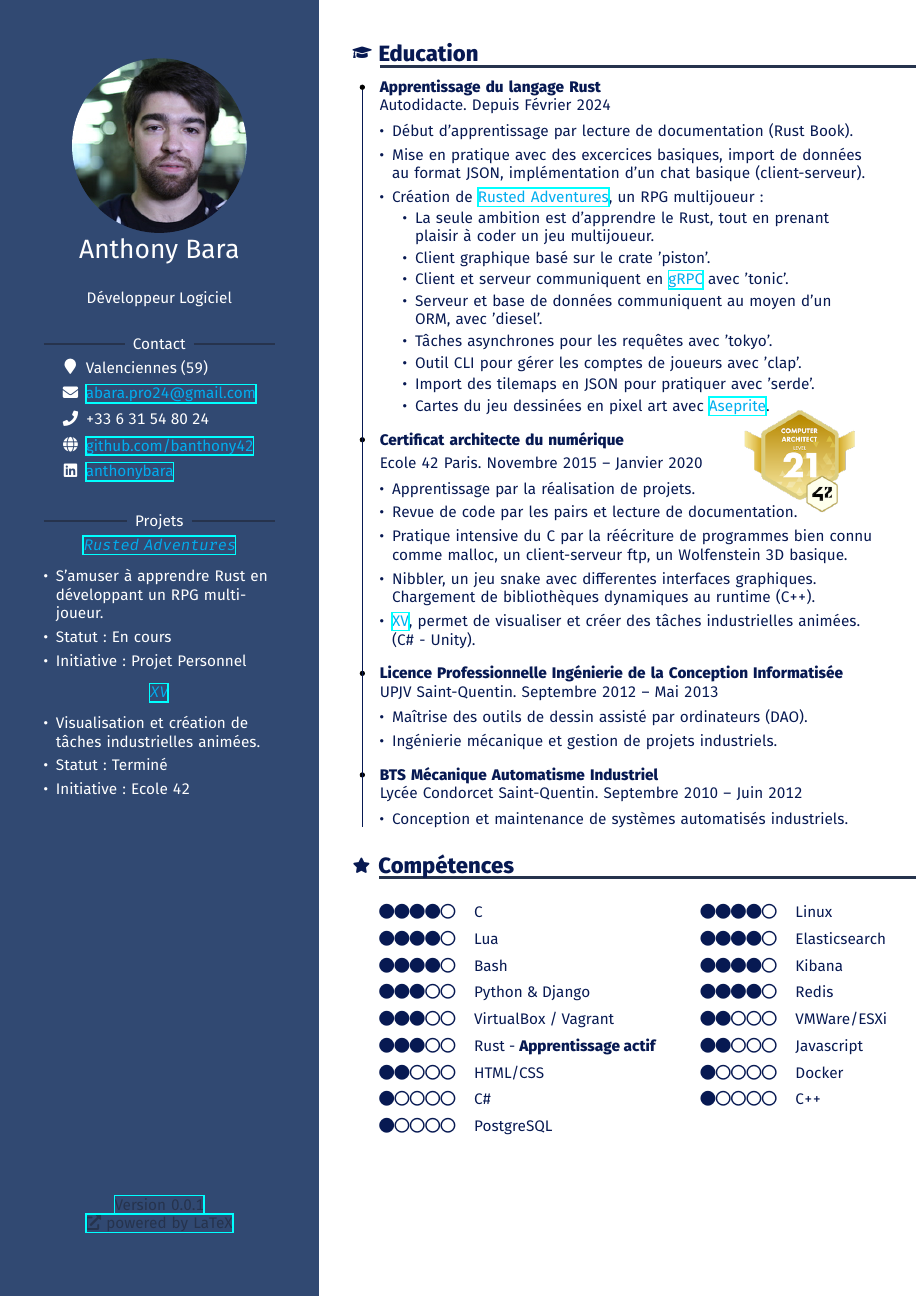
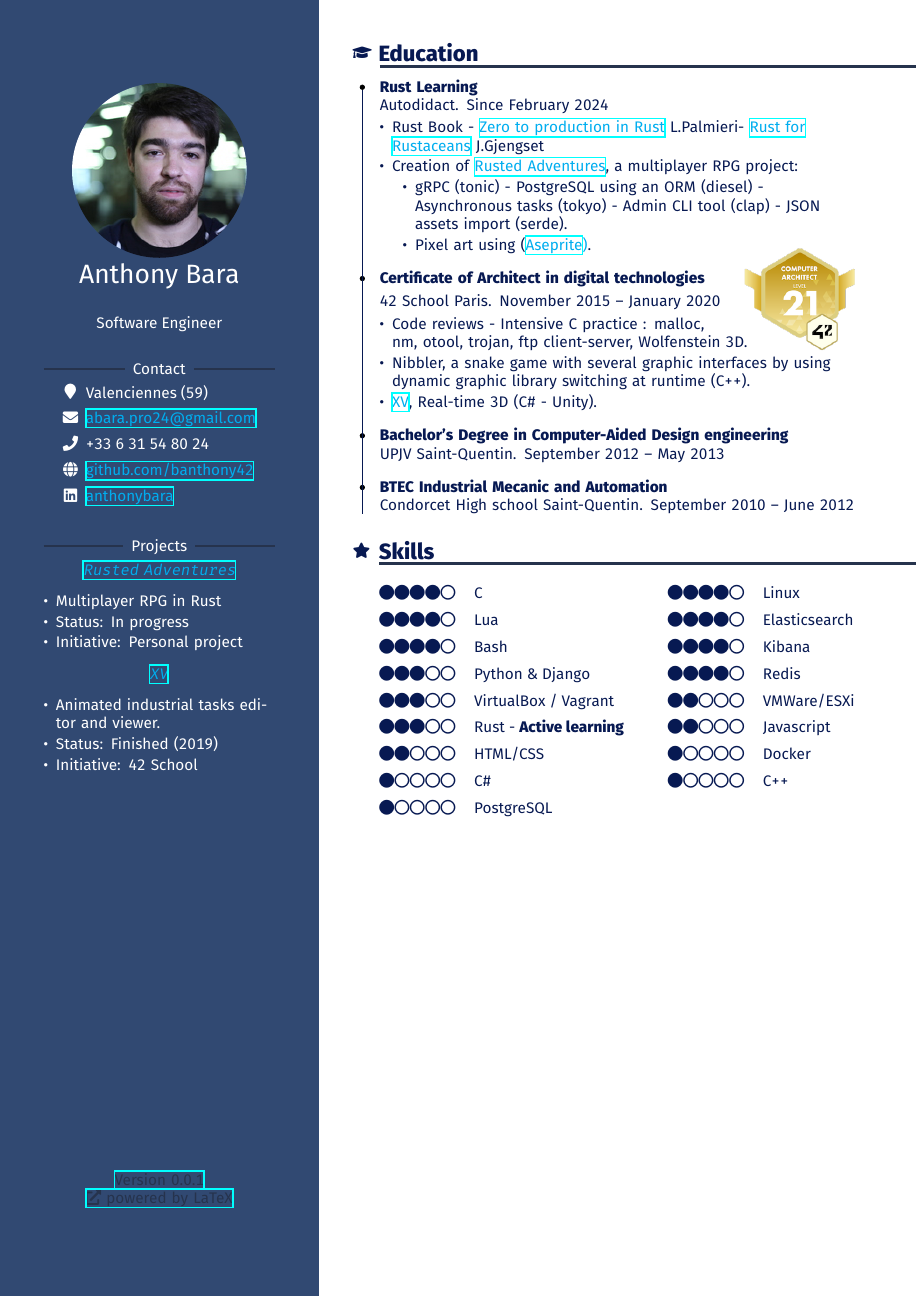
Before and after one commit to banthony42/resume, a LaTeX CV (cv.tex): page 2 of 2. Compiled offline with XeLaTeX.

Commit message:
cv: lighten education section using keywords instead of sentences

```diff
--- a/cv.tex
+++ b/cv.tex
@@ -9,7 +9,7 @@
 \usepackage[margin=\cvMargin,noheadfoot]{geometry}
 
 % Define which language to use
-\usepackage[fr]{optional}
+\usepackage[en]{optional}
 
 % Languages settings
 \opt{en}{\usepackage[english]{babel}}
@@ -59,6 +59,8 @@ rightmargin=15pt}
 \newcommand{\DocumentVersionSpaceOne}{\vspace{2cm}}
 \newcommand{\DocumentVersionSpaceTwo}{\vspace{9cm}}
 
+\newcommand{\ZeroToProductionRust}{\MainLinkColor{\href{https://www.zero2prod.com/index.html?country=France&discount_code=VAT20&country_code=FR}{Zero to production in Rust }\color{mainFontColor}L.Palmieri}}
+\newcommand{\RustForRustaceans}{\MainLinkColor{\href{https://rust-for-rustaceans.com/}{Rust for Rustaceans }\color{mainFontColor}J.Gjengset}}
 \newcommand{\cvContactSideBar}{
   \begin{cvContact}
     \cvContactAddress{Valenciennes (59)}
@@ -252,13 +254,13 @@ rightmargin=15pt}
     \cvProject[link=https://github.com/banthony42/rpg]{\SideBarLinkColor{\texttt{Rusted Adventures}}}{
       \en{\enum{
           \color{white}
-          \item Enjoy learning Rust while developing a multiplayer RPG.
+          \item Multiplayer RPG in Rust
           \item Status: In progress
           \item Initiative: Personal project
         }}
       \fr{\enum{
           \color{white}
-          \item S'amuser à apprendre Rust en développant un RPG multijoueur.
+          \item RPG multijoueur en Rust
           \item Statut: En cours
           \item Initiative: Projet Personnel
         }}
@@ -267,13 +269,13 @@ rightmargin=15pt}
       \en{\enum{
           \color{white}
           \item Animated industrial tasks editor and viewer.
-          \item Status: Finished
+          \item Status: Finished (2019)
           \item Initiative: 42 School
         }}
       \fr{\enum{
           \color{white}
           \item Visualisation et création de tâches industrielles animées.
-          \item Statut: Terminé
+          \item Statut: Terminé (2019)
           \item Initiative: Ecole 42
         }}
       \DocumentVersionSpaceTwo
@@ -288,10 +290,11 @@ rightmargin=15pt}
     \cvItem{
       \color{mainFontColor}
       \en{\textbf{Rust Learning}}
-      \fr{\textbf{Apprentissage du langage Rust}}\\
+      \fr{\textbf{Apprentissage du Rust}}\\
       \en{Autodidact}\fr{Autodidacte}. \en{Since February}\fr{Depuis Février} 2024\\
       \en {\enum {
-          \item Started learning by reading documentation (Rust Book).
-          \item Then practiced with basic exercices, data import with JSON and basic client-server chat implementation.
+          \item Rust Book - \ZeroToProductionRust - \RustForRustaceans
           \item Creation of \MainLinkColor{\href{https://github.com/banthony42/rpg}{Rusted Adventures}}, a multiplayer RPG project:
           \begin {myitems}
+          \item gRPC (tonic) - PostgreSQL using an ORM (diesel) - Asynchronous tasks (tokyo) - Admin CLI tool (clap) - JSON assets import (serde).
+          \item Pixel art using (\MainLinkColor{\href{https://www.aseprite.org/}{Aseprite})}.
@@ -306,18 +301,11 @@ rightmargin=15pt}
           \end {myitems}
         }}
       \fr{\enum{
-          \item Début d'apprentissage par lecture de documentation (Rust Book).
-          \item Mise en pratique avec des excercices basiques, import de données au format JSON, implémentation d'un chat basique (client-serveur).
+          \item Rust Book - \ZeroToProductionRust - \RustForRustaceans
           \item Création de \MainLinkColor{\href{https://github.com/banthony42/rpg}{Rusted Adventures}}, un RPG multijoueur:
           \begin {myitems}
-          \item La seule ambition est d'apprendre le Rust, tout en prenant plaisir à coder un jeu multijoueur.
-          \item Client graphique basé sur le crate 'piston'.
-          \item Client et serveur communiquent en \MainLinkColor{\href{https://grpc.io/}{gRPC }} avec 'tonic'.
-          \item Serveur et base de données communiquent au moyen d'un ORM, avec 'diesel'.
-          \item Tâches asynchrones pour les requêtes avec 'tokyo'.
-          \item Outil CLI pour gérer les comptes de joueurs avec 'clap'.
-          \item Import des tilemaps en JSON pour pratiquer avec 'serde'.
-          \item Cartes du jeu dessinées en pixel art avec \MainLinkColor{\href{https://www.aseprite.org/}{Aseprite}}.
+          \item gRPC (tonic) - PostgreSQL via ORM (diesel) - Tâches asynchrones (tokyo) - Outil d'administration CLI (clap) - Import d'assets JSON (serde).
+          \item Pixel art (\MainLinkColor{\href{https://www.aseprite.org/}{Aseprite})}.
           \end {myitems}
         }}
     }
@@ -335,19 +323,15 @@ rightmargin=15pt}
       \en{42 School}\fr{Ecole 42} Paris. \en{November}\fr{Novembre} 2015 -- \en{January}\fr{Janvier} 2020 \\
       \en{
         \enum{
-          \item Learning through project implementation.
-          \item Peer code reviews, and reading documentation.
-          \item Intensive C practice by rewriting well-known programs such as malloc, client-server ftp, basics of Wolfenstein 3D.\\
+          \item Code reviews - Intensive C practice : malloc, \\ nm, otool, trojan, ftp client-server, Wolfenstein 3D.
           \item Nibbler, a snake game with several graphic interfaces by using dynamic graphic library switching at runtime (C++).
-          \item \MainLinkColor{\href{https://github.com/banthony42/xv}{XV}}, an animated industrial task editor and viewer. (C\# - Unity).
+          \item \MainLinkColor{\href{https://github.com/banthony42/xv}{XV}}, Real-time 3D (C\# - Unity).
         }}
       \fr {
         \enum{
-          \item Apprentissage par la réalisation de projets.
-          \item Revue de code par les pairs et lecture de documentation.
-          \item Pratique intensive du C par la réécriture de programmes bien connu comme malloc, un client-serveur ftp, un Wolfenstein 3D basique.
+          \item Revue de code - Pratique intensive du C : malloc, \\ nm, otool, trojan, client-serveur ftp, Wolfenstein3D.
           \item Nibbler, un jeu snake avec differentes interfaces graphiques. Chargement de bibliothèques dynamiques au runtime (C++).
-          \item \MainLinkColor{\href{https://github.com/banthony42/xv}{XV}}, permet de visualiser et créer des tâches industrielles animées. (C\# - Unity).
+          \item \MainLinkColor{\href{https://github.com/banthony42/xv}{XV}}, 3D temps réel (C\# - Unity).
         }
       }
     }
@@ -356,32 +340,13 @@ rightmargin=15pt}
       \color{mainFontColor}
       \en{\textbf{Bachelor's Degree in Computer-Aided Design engineering}}
       \fr{\textbf{Licence Professionnelle Ingénierie de la Conception Informatisée}}\\
-      UPJV Saint-Quentin. \en{September}\fr{Septembre} 2012 -- \en{May}\fr{Mai} 2013\\
-      \en{\enum{
-          \item Mastery of CAD tools.
-          \item Mechanical engineering studies and industrial project management.
-        }
-      }
-      \fr{\enum{
-          \item Maîtrise des outils de dessin assisté par ordinateurs (DAO).
-          \item Ingénierie mécanique et gestion de projets industriels.
-        }
-      }
-    }
+      UPJV Saint-Quentin. \en{September}\fr{Septembre} 2012 -- \en{May}\fr{Mai} 2013}
 
     \cvItem{
       \color{mainFontColor}
       \en{\textbf{BTEC Industrial Mecanic and Automation}}
       \fr{\textbf{BTS Mécanique Automatisme Industriel}}\\
-      \en{Condorcet High school}\fr{Lycée Condorcet} Saint-Quentin. \en{September}\fr{Septembre} 2010 -- \en{June}\fr{Juin} 2012\\
-      \en{\enum{
-          \item Design and maintenance of industrial machines and automated systems.
-        }
-      }
-      \fr{\enum{
-          \item Conception et maintenance de systèmes automatisés industriels.
-        }
-      }}
+      \en{Condorcet High school}\fr{Lycée Condorcet} Saint-Quentin. \en{September}\fr{Septembre} 2010 -- \en{June}\fr{Juin} 2012}
   \end{cvEducation}
 
   \begin{cvSkills}
```
Also changed, not shown: cv.tex (8 more changed lines).
